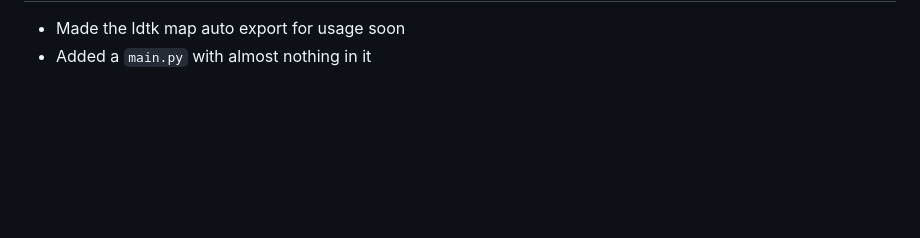
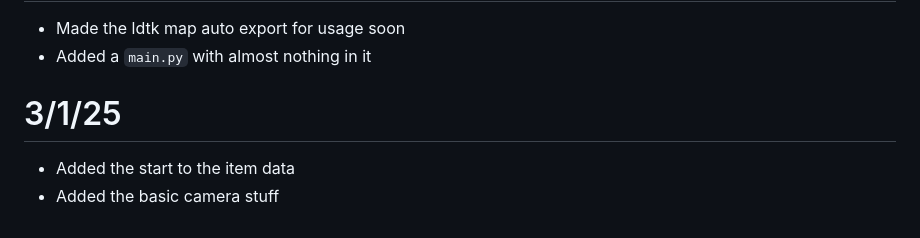
Before and after one commit to Tsunami014/SkyIslands, a Markdown page: journal.md, the part around the change printed below. Drawn GitHub-style; blank space fills up the shorter version.

```diff
--- a/journal.md
+++ b/journal.md
@@ -7,2 +7,5 @@
 - Made the ldtk map auto export for usage soon
 - Added a `main.py` with almost nothing in it
+# 3/1/25
+- Added the start to the item data
+- Added the basic camera stuff
```
Also changed, not shown: other parts of journal.md (+1 -1 lines), game/assets/player.png (added), 2 other files.
